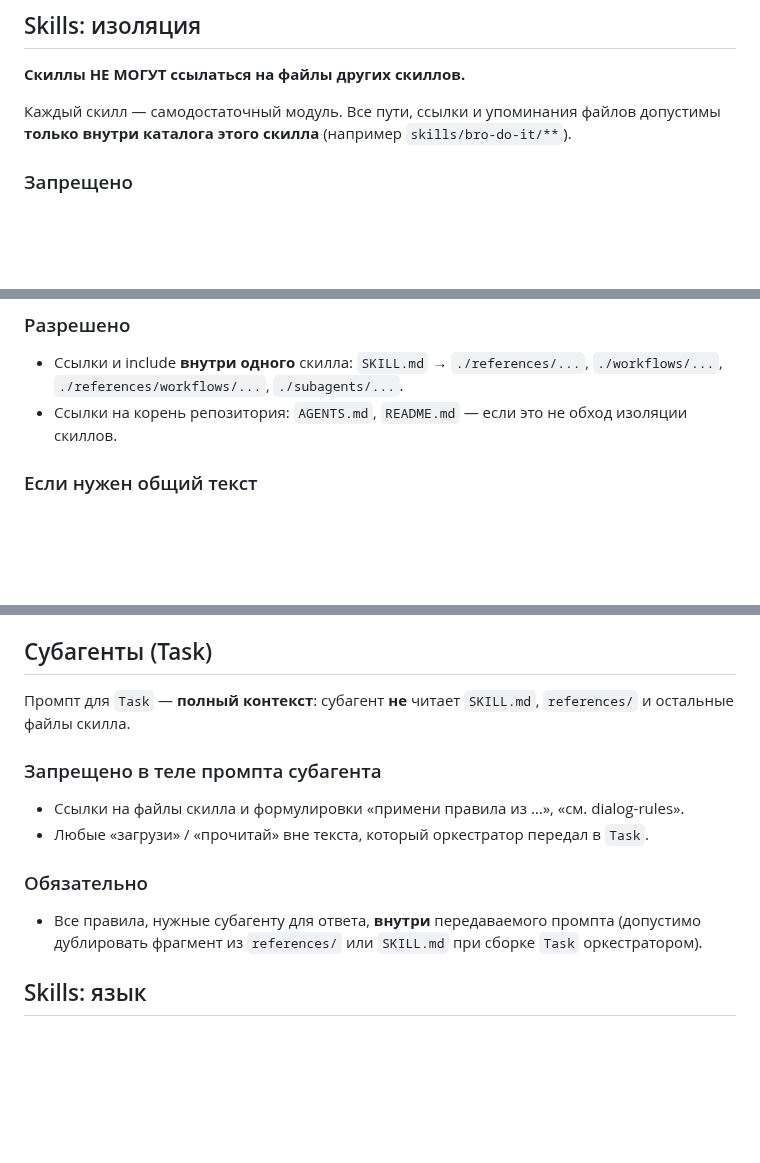
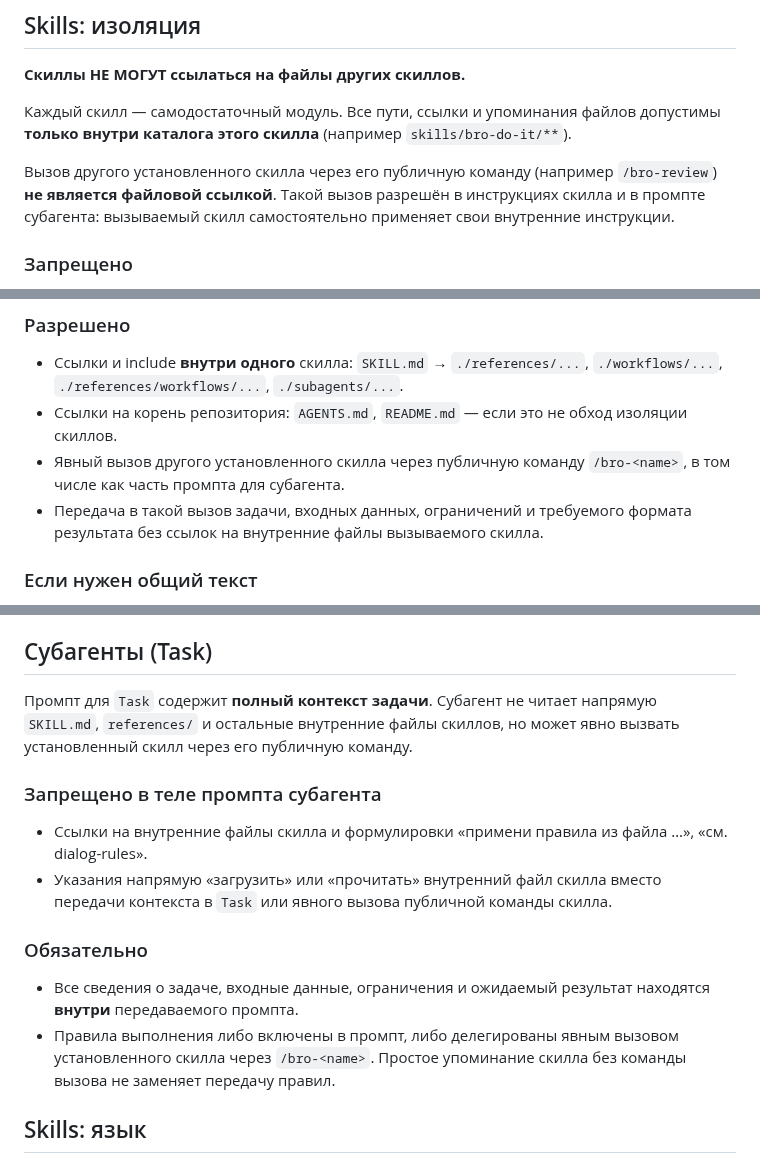
Before and after one commit to irpsv/ai-bro, a Markdown page: AGENTS.md, 3 parts joined by grey strips. Drawn GitHub-style; blank space fills up the shorter version.

Commit message:
docs: allow public skill calls in subagent prompts
Co-authored-by: Илья Рупасов <irpsv@users.noreply.github.com>

```diff
--- a/AGENTS.md
+++ b/AGENTS.md
@@ -26,6 +26,8 @@
 
 Каждый скилл — самодостаточный модуль. Все пути, ссылки и упоминания файлов допустимы **только внутри каталога этого скилла** (например `skills/bro-do-it/**`).
 
+Вызов другого установленного скилла через его публичную команду (например `/bro-review`) **не является файловой ссылкой**. Такой вызов разрешён в инструкциях скилла и в промпте субагента: вызываемый скилл самостоятельно применяет свои внутренние инструкции.
+
 ### Запрещено
 
 - Относительные или абсолютные ссылки на другой скилл: `../bro-give-me-plan/...`, `../../bro-do-it/...`, `skills/bro-*` чужого имени.
@@ -36,6 +38,8 @@
 
 - Ссылки и include **внутри одного** скилла: `SKILL.md` → `./references/...`, `./workflows/...`, `./references/workflows/...`, `./subagents/...`.
 - Ссылки на корень репозитория: `AGENTS.md`, `README.md` — если это не обход изоляции скиллов.
+- Явный вызов другого установленного скилла через публичную команду `/bro-<name>`, в том числе как часть промпта для субагента.
+- Передача в такой вызов задачи, входных данных, ограничений и требуемого формата результата без ссылок на внутренние файлы вызываемого скилла.
 
 ### Если нужен общий текст
 
@@ -95,16 +99,17 @@
 
 ## Субагенты (Task)
 
-Промпт для `Task` — **полный контекст**: субагент **не** читает `SKILL.md`, `references/` и остальные файлы скилла.
+Промпт для `Task` содержит **полный контекст задачи**. Субагент не читает напрямую `SKILL.md`, `references/` и остальные внутренние файлы скиллов, но может явно вызвать установленный скилл через его публичную команду.
 
 ### Запрещено в теле промпта субагента
 
-- Ссылки на файлы скилла и формулировки «примени правила из …», «см. dialog-rules».
-- Любые «загрузи» / «прочитай» вне текста, который оркестратор передал в `Task`.
+- Ссылки на внутренние файлы скилла и формулировки «примени правила из файла …», «см. dialog-rules».
+- Указания напрямую «загрузить» или «прочитать» внутренний файл скилла вместо передачи контекста в `Task` или явного вызова публичной команды скилла.
 
 ### Обязательно
 
-- Все правила, нужные субагенту для ответа, **внутри** передаваемого промпта (допустимо дублировать фрагмент из `references/` или `SKILL.md` при сборке `Task` оркестратором).
+- Все сведения о задаче, входные данные, ограничения и ожидаемый результат находятся **внутри** передаваемого промпта.
+- Правила выполнения либо включены в промпт, либо делегированы явным вызовом установленного скилла через `/bro-<name>`. Простое упоминание скилла без команды вызова не заменяет передачу правил.
 
 ## Skills: язык
 
```
